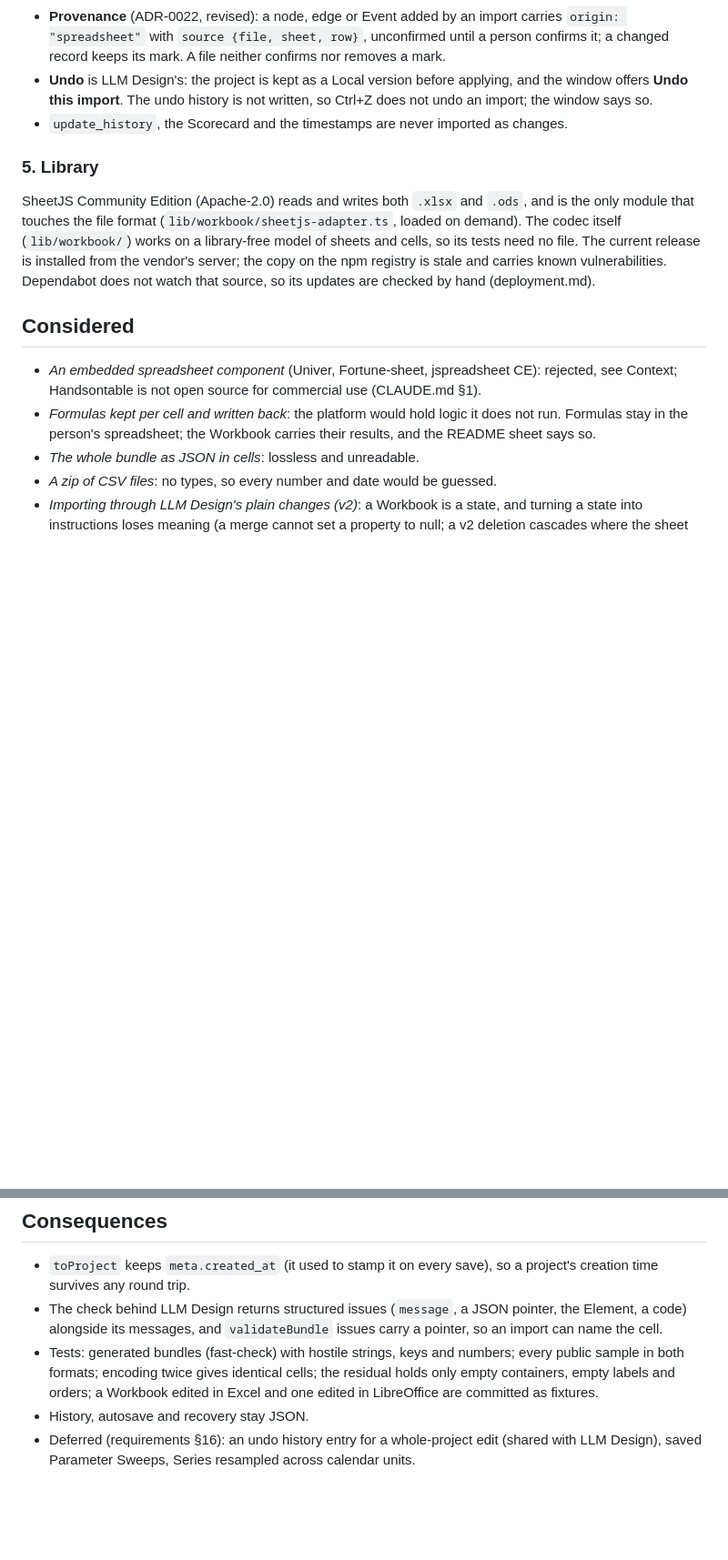
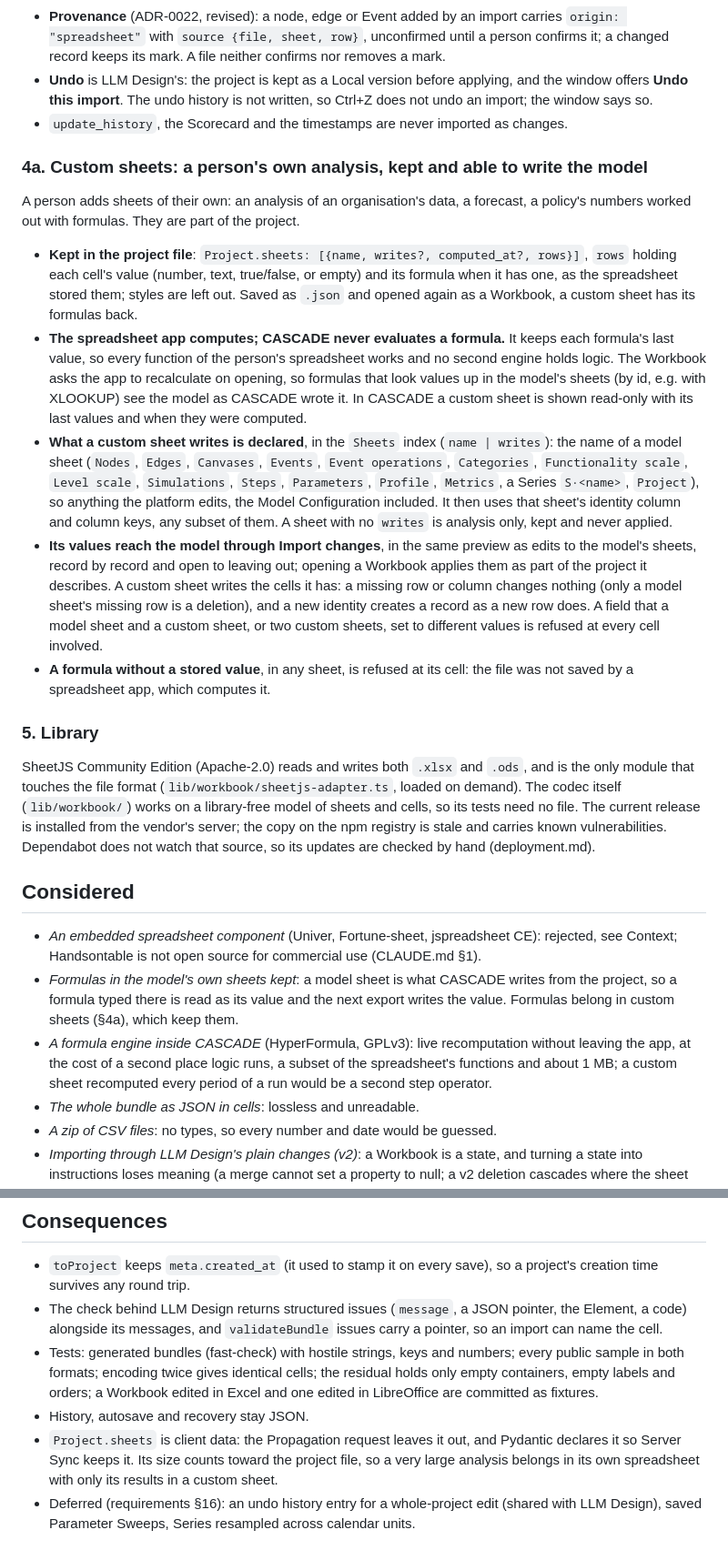
Before and after one commit to cascade-platform-org/CASCADE, a Markdown page: docs/adr/0023-workbook.md, 2 parts joined by grey strips. Shown at 91% size. Drawn GitHub-style; blank space fills up the shorter version.

Commit message:
docs(adr): custom sheets in the Workbook (ADR-0023 §4a)
A person's own sheets are kept in Project.sheets (values and formulas),
computed by the spreadsheet app; one that declares the model sheet it
writes applies its values through Import changes, any model or
configuration sheet included.

Co-Authored-By: Claude Opus 5.5 <noreply@anthropic.com>
Signed-off-by: Cristian Curaba <cristiancuraba00@gmail.com>

```diff
--- a/docs/adr/0023-workbook.md
+++ b/docs/adr/0023-workbook.md
@@ -88,6 +88,35 @@ names its cell** (`Nodes!F7`).
   an import; the window says so.
 - `update_history`, the Scorecard and the timestamps are never imported as changes.
 
+### 4a. Custom sheets: a person's own analysis, kept and able to write the model
+
+A person adds sheets of their own: an analysis of an organisation's data, a forecast, a
+policy's numbers worked out with formulas. They are part of the project.
+
+- **Kept in the project file**: `Project.sheets: [{name, writes?, computed_at?, rows}]`, `rows`
+  holding each cell's value (number, text, true/false, or empty) and its formula when it has one,
+  as the spreadsheet stored them; styles are left out. Saved as `.json` and opened again as a
+  Workbook, a custom sheet has its formulas back.
+- **The spreadsheet app computes; CASCADE never evaluates a formula.** It keeps each formula's
+  last value, so every function of the person's spreadsheet works and no second engine holds
+  logic. The Workbook asks the app to recalculate on opening, so formulas that look values up in
+  the model's sheets (by id, e.g. with XLOOKUP) see the model as CASCADE wrote it. In CASCADE a
+  custom sheet is shown read-only with its last values and when they were computed.
+- **What a custom sheet writes is declared**, in the `Sheets` index (`name | writes`): the name
+  of a model sheet (`Nodes`, `Edges`, `Canvases`, `Events`, `Event operations`, `Categories`,
+  `Functionality scale`, `Level scale`, `Simulations`, `Steps`, `Parameters`, `Profile`,
+  `Metrics`, a Series `S·<name>`, `Project`), so anything the platform edits, the Model
+  Configuration included. It then uses that sheet's identity column and column keys, any subset
+  of them. A sheet with no `writes` is analysis only, kept and never applied.
+- **Its values reach the model through Import changes**, in the same preview as edits to the
+  model's sheets, record by record and open to leaving out; opening a Workbook applies them as
+  part of the project it describes. A custom sheet writes the cells it has: a missing row or
+  column changes nothing (only a model sheet's missing row is a deletion), and a new identity
+  creates a record as a new row does. A field that a model sheet and a custom sheet, or two
+  custom sheets, set to different values is refused at every cell involved.
+- **A formula without a stored value**, in any sheet, is refused at its cell: the file was not
+  saved by a spreadsheet app, which computes it.
+
 ### 5. Library
 
 SheetJS Community Edition (Apache-2.0) reads and writes both `.xlsx` and `.ods`, and is the only
@@ -101,9 +130,12 @@ its updates are checked by hand (deployment.md).
 
 - *An embedded spreadsheet component* (Univer, Fortune-sheet, jspreadsheet CE): rejected, see
   Context; Handsontable is not open source for commercial use (CLAUDE.md §1).
-- *Formulas kept per cell and written back*: the platform would hold logic it does not run.
-  Formulas stay in the person's spreadsheet; the Workbook carries their results, and the README
-  sheet says so.
+- *Formulas in the model's own sheets kept*: a model sheet is what CASCADE writes from the
+  project, so a formula typed there is read as its value and the next export writes the value.
+  Formulas belong in custom sheets (§4a), which keep them.
+- *A formula engine inside CASCADE* (HyperFormula, GPLv3): live recomputation without leaving the
+  app, at the cost of a second place logic runs, a subset of the spreadsheet's functions and about
+  1 MB; a custom sheet recomputed every period of a run would be a second step operator.
 - *The whole bundle as JSON in cells*: lossless and unreadable.
 - *A zip of CSV files*: no types, so every number and date would be guessed.
 - *Importing through LLM Design's plain changes (v2)*: a Workbook is a state, and turning a state
@@ -125,5 +157,8 @@ its updates are checked by hand (deployment.md).
   containers, empty labels and orders; a Workbook edited in Excel and one edited in LibreOffice
   are committed as fixtures.
 - History, autosave and recovery stay JSON.
+- `Project.sheets` is client data: the Propagation request leaves it out, and Pydantic declares it
+  so Server Sync keeps it. Its size counts toward the project file, so a very large analysis
+  belongs in its own spreadsheet with only its results in a custom sheet.
 - Deferred (requirements §16): an undo history entry for a whole-project edit (shared with LLM
   Design), saved Parameter Sweeps, Series resampled across calendar units.
```
Also changed, not shown: CONTEXT.md (+4 -0 lines), docs/project/requirements.md (+1 -0 lines).
